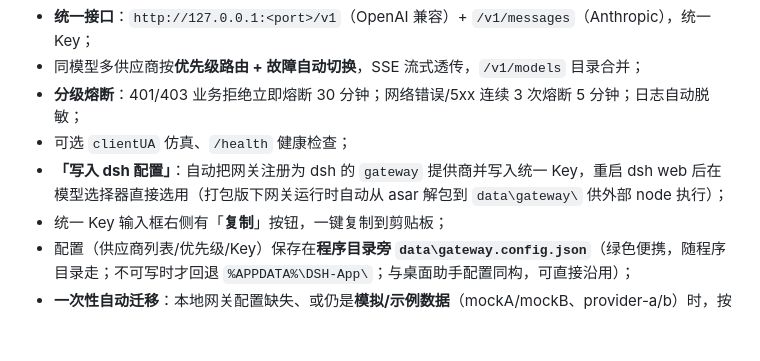
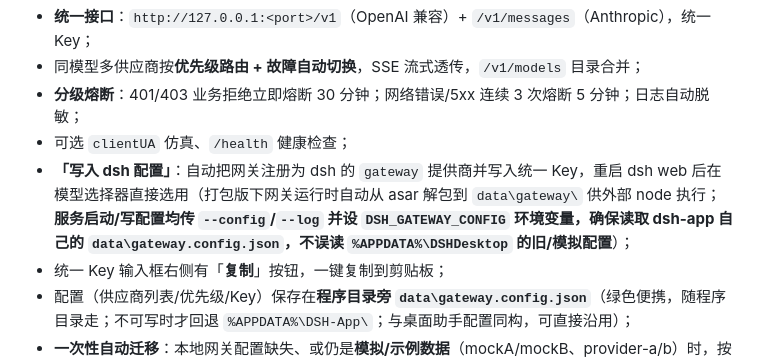
Before and after one commit to xuxue04403/dsh-desktop, a Markdown page: README.md, the part around the change. Drawn GitHub-style; blank space fills up the shorter version.

Commit message:
chore: update README.md

```diff
--- a/README.md
+++ b/README.md
@@ -80,7 +80,7 @@ dsh-app/
 - 同模型多供应商按**优先级路由 + 故障自动切换**，SSE 流式透传，`/v1/models` 目录合并；
 - **分级熔断**：401/403 业务拒绝立即熔断 30 分钟；网络错误/5xx 连续 3 次熔断 5 分钟；日志自动脱敏；
 - 可选 `clientUA` 仿真、`/health` 健康检查；
-- **「写入 dsh 配置」**：自动把网关注册为 dsh 的 `gateway` 提供商并写入统一 Key，重启 dsh web 后在模型选择器直接选用（打包版下网关运行时自动从 asar 解包到 `data\gateway\` 供外部 node 执行）；
+- **「写入 dsh 配置」**：自动把网关注册为 dsh 的 `gateway` 提供商并写入统一 Key，重启 dsh web 后在模型选择器直接选用（打包版下网关运行时自动从 asar 解包到 `data\gateway\` 供外部 node 执行；**服务启动/写配置均传 `--config`/`--log` 并设 `DSH_GATEWAY_CONFIG` 环境变量，确保读取 dsh-app 自己的 `data\gateway.config.json`，不误读 `%APPDATA%\DSHDesktop` 的旧/模拟配置**）；
 - 统一 Key 输入框右侧有「**复制**」按钮，一键复制到剪贴板；
 - 配置（供应商列表/优先级/Key）保存在**程序目录旁 `data\gateway.config.json`**（绿色便携，随程序目录走；不可写时才回退 `%APPDATA%\DSH-App\`；与桌面助手配置同构，可直接沿用）；
 - **一次性自动迁移**：本地网关配置缺失、或仍是**模拟/示例数据**（mockA/mockB、provider-a/b）时，按优先级从桌面助手真实位置自动复制/升级（旧文件备份为 `.bak-mock`）——环境变量 `DSH_LEGACY_CONFIG` → 沿程序目录祖先链找 `<base>\dsh-desktop\data\`（真实便携配置） → `%USERPROFILE%\dsh-desktop\data\` → 旧 `%APPDATA%` 位置。来源本身是模拟数据的会被跳过；用户已修改的真实配置不会被覆盖；无导入按钮。
```
